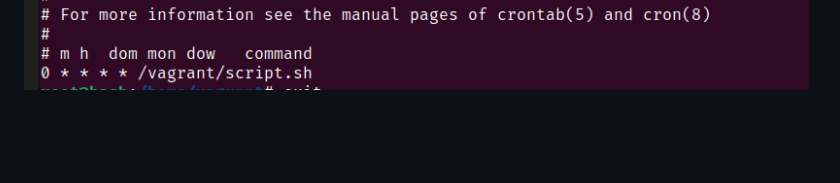
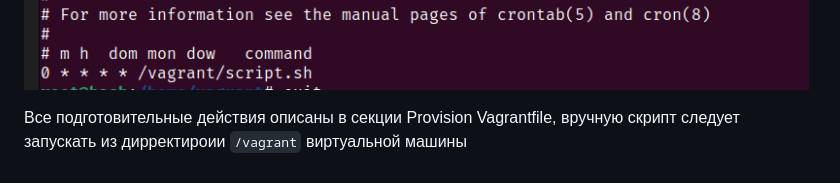
Before and after one commit to Ivanich41/course-homework, a Markdown page: dz_bash/README.MD, the part around the change. Drawn GitHub-style; blank space fills up the shorter version.

```diff
--- a/dz_bash/README.MD
+++ b/dz_bash/README.MD
@@ -26,3 +26,5 @@
 3. Скрипт добавлен в crontab с запуском каждый час
 
 ![3](./images/3.png)
+
+Все подготовительные действия описаны в секции Provision Vagrantfile, вручную скрипт следует запускать из дирректироии `/vagrant` виртуальной машины
```
Also changed, not shown: README.MD (+1 -0 lines), dz_processes/README.MD (added, +14 -0 lines), dz_processes/1.png (added), 3 other files.
